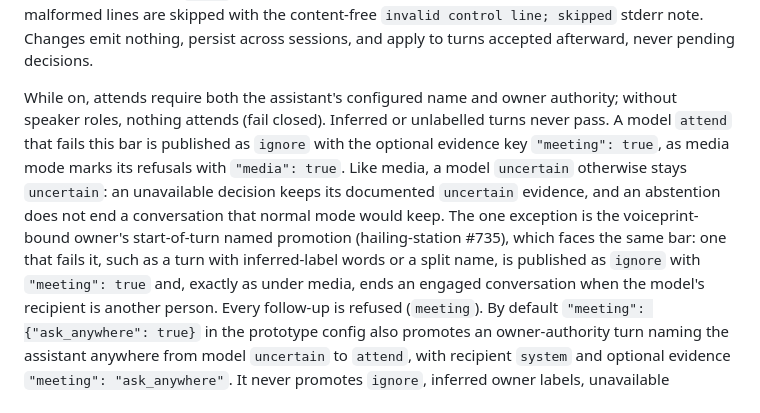
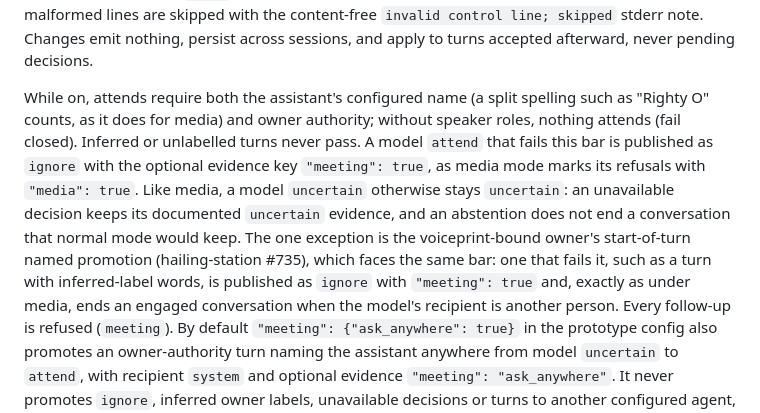
Before and after one commit to mickdarling/rightyo, a Markdown page: docs/tool-api.md, the part around the change. Rendered like a GitHub page.

Commit message:
Docs: a split name counts toward meeting's bar, as it does for media (#227)
Co-Authored-By: Claude Opus 5.5 <noreply@anthropic.com>
Claude-Session: https://claude.ai/code/session_018XWseJiTX5zg89mTc8qL6k

```diff
--- a/docs/tool-api.md
+++ b/docs/tool-api.md
@@ -1209,7 +1209,8 @@ Only that exact key set and a boolean are accepted; malformed lines are skipped
 the content-free `invalid control line; skipped` stderr note. Changes emit nothing,
 persist across sessions, and apply to turns accepted afterward, never pending decisions.
 
-While on, attends require both the assistant's configured name and owner authority;
+While on, attends require both the assistant's configured name (a split spelling such as
+"Righty O" counts, as it does for media) and owner authority;
 without speaker roles, nothing attends (fail closed). Inferred or unlabelled turns
 never pass. A model `attend` that fails this bar is published as `ignore` with the
 optional evidence key `"meeting": true`, as media mode marks its refusals with
@@ -1217,8 +1218,8 @@ optional evidence key `"meeting": true`, as media mode marks its refusals with
 unavailable decision keeps its documented `uncertain` evidence, and an abstention does
 not end a conversation that normal mode would keep. The one exception is the
 voiceprint-bound owner's start-of-turn named promotion (hailing-station #735), which
-faces the same bar: one that fails it, such as a turn with inferred-label words or a
-split name, is published as `ignore` with `"meeting": true` and, exactly as under media,
+faces the same bar: one that fails it, such as a turn with inferred-label words, is
+published as `ignore` with `"meeting": true` and, exactly as under media,
 ends an engaged conversation when the model's recipient is another person. Every
 follow-up is refused (`meeting`).
 By default
```
